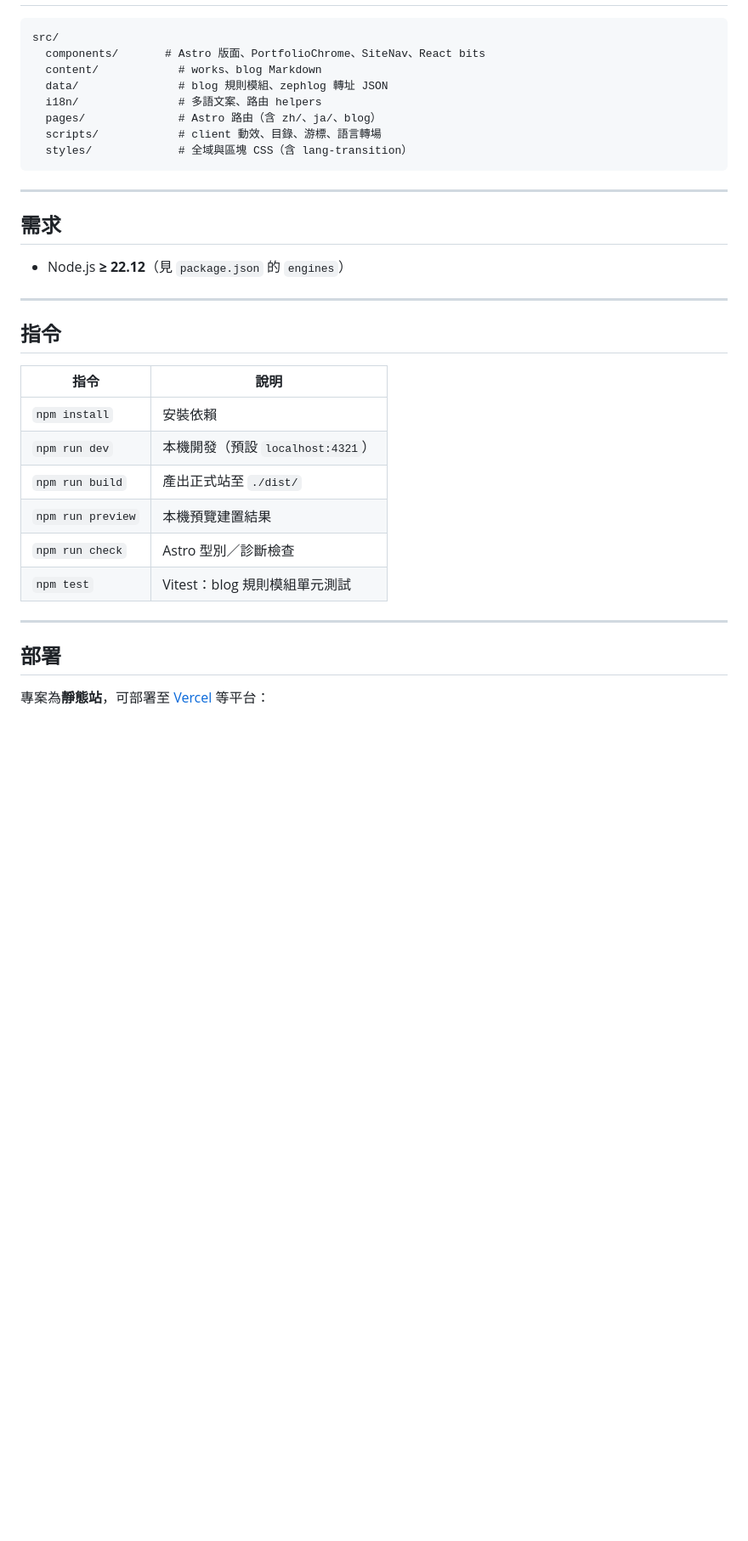
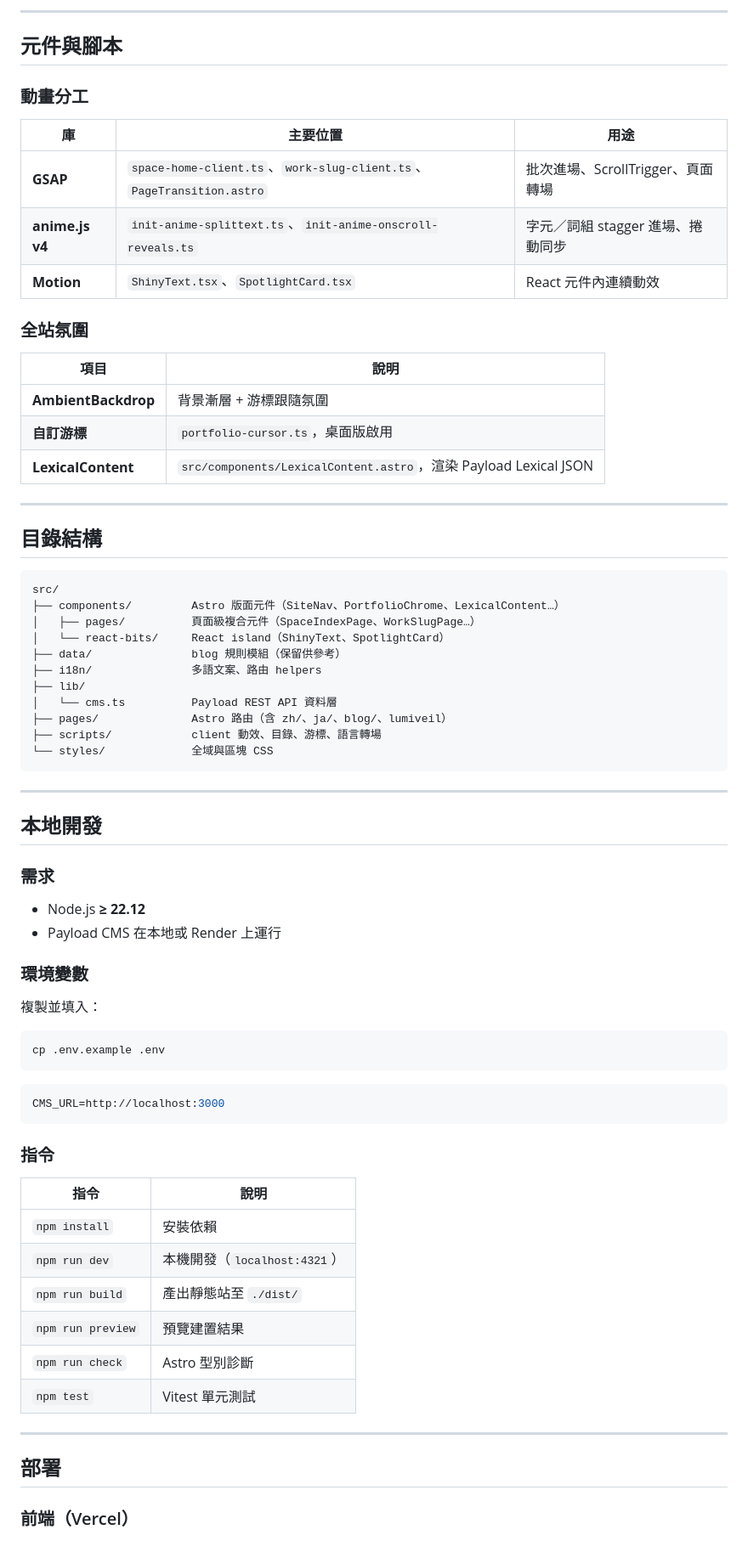
Before and after one commit to div-sir/Milifix.org, a Markdown page: README.md, the part around one of its changes. Shown at 85% size. Rendered like a GitHub page; blank space fills up the shorter version.

````diff
--- a/README.md
+++ b/README.md
@@ -76,37 +97,76 @@
+---
+
+## 元件與腳本
+
+### 動畫分工
+
+| 庫 | 主要位置 | 用途 |
+|---|---|---|
+| **GSAP** | `space-home-client.ts`、`work-slug-client.ts`、`PageTransition.astro` | 批次進場、ScrollTrigger、頁面轉場 |
+| **anime.js v4** | `init-anime-splittext.ts`、`init-anime-onscroll-reveals.ts` | 字元／詞組 stagger 進場、捲動同步 |
+| **Motion** | `ShinyText.tsx`、`SpotlightCard.tsx` | React 元件內連續動效 |
+
+### 全站氛圍
+
+| 項目 | 說明 |
+|---|---|
+| **AmbientBackdrop** | 背景漸層 + 游標跟隨氛圍 |
+| **自訂游標** | `portfolio-cursor.ts`，桌面版啟用 |
+| **LexicalContent** | `src/components/LexicalContent.astro`，渲染 Payload Lexical JSON |
+
+---
+
+## 目錄結構
 
 ```
 src/
-  components/       # Astro 版面、PortfolioChrome、SiteNav、React bits
-  content/            # works、blog Markdown
-  data/               # blog 規則模組、zephlog 轉址 JSON
-  i18n/               # 多語文案、路由 helpers
-  pages/              # Astro 路由（含 zh/、ja/、blog）
-  scripts/            # client 動效、目錄、游標、語言轉場
-  styles/             # 全域與區塊 CSS（含 lang-transition）
+├── components/         Astro 版面元件（SiteNav、PortfolioChrome、LexicalContent…）
+│   ├── pages/          頁面級複合元件（SpaceIndexPage、WorkSlugPage…）
+│   └── react-bits/     React island（ShinyText、SpotlightCard）
+├── data/               blog 規則模組（保留供參考）
+├── i18n/               多語文案、路由 helpers
+├── lib/
+│   └── cms.ts          Payload REST API 資料層
+├── pages/              Astro 路由（含 zh/、ja/、blog/、lumiveil）
+├── scripts/            client 動效、目錄、游標、語言轉場
+└── styles/             全域與區塊 CSS
 ```
 
 ---
 
-## 需求
+## 本地開發
 
-- Node.js **≥ 22.12**（見 `package.json` 的 `engines`）
+### 需求
 
----
+- Node.js **≥ 22.12**
+- Payload CMS 在本地或 Render 上運行
 
-## 指令
+### 環境變數
+
+複製並填入：
+
+```bash
+cp .env.example .env
+```
+
+```env
+CMS_URL=http://localhost:3000
+```
+
+### 指令
 
 | 指令 | 說明 |
-|------|------|
+|---|---|
 | `npm install` | 安裝依賴 |
-| `npm run dev` | 本機開發（預設 `localhost:4321`） |
-| `npm run build` | 產出正式站至 `./dist/` |
-| `npm run preview` | 本機預覽建置結果 |
-| `npm run check` | Astro 型別／診斷檢查 |
-| `npm test` | Vitest：blog 規則模組單元測試 |
+| `npm run dev` | 本機開發（`localhost:4321`） |
+| `npm run build` | 產出靜態站至 `./dist/` |
+| `npm run preview` | 預覽建置結果 |
+| `npm run check` | Astro 型別診斷 |
+| `npm test` | Vitest 單元測試 |
 
 ---
 
 ## 部署
 
-專案為**靜態站**，可部署至 [Vercel](https://vercel.com) 等平台：
+### 前端（Vercel）
 
````
Also changed, not shown: other parts of README.md (+95 -67 lines).
